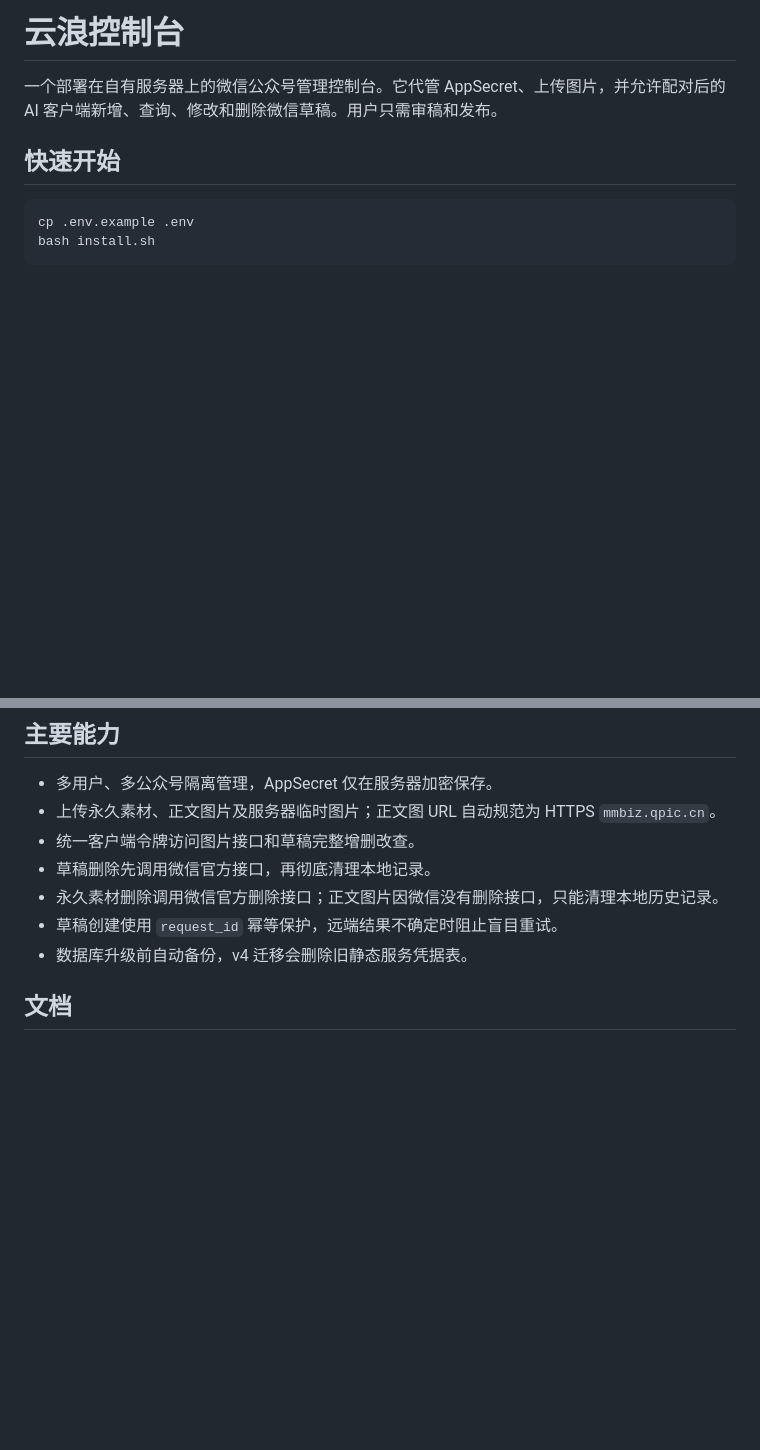
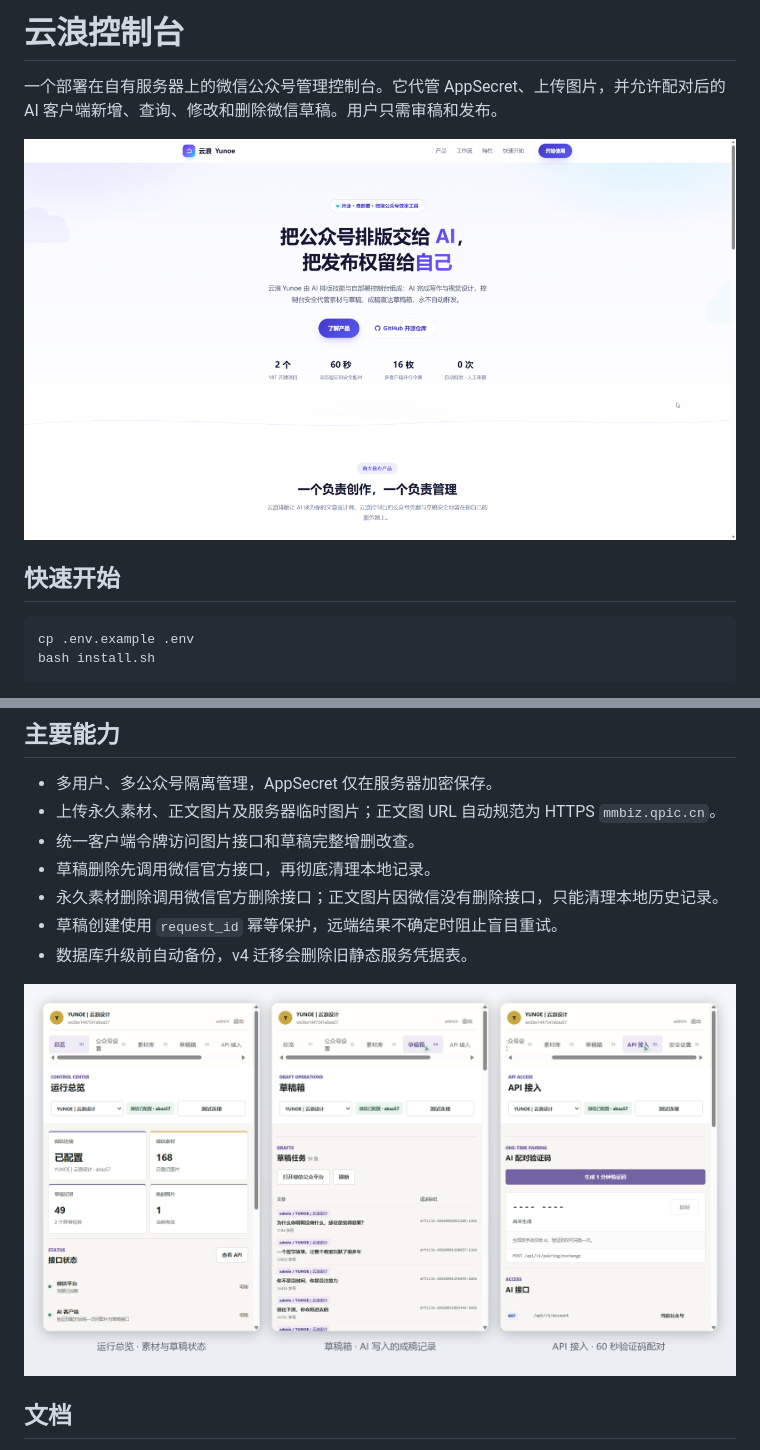
Before and after one commit to juneme/wechat-console-server, a Markdown page: README.md, 2 parts joined by grey strips. GitHub-like rendering; pictures changed too: docs/images/console-showcase.png (added), docs/images/landing-hero.png (added); blank space fills up the shorter version.

Commit message:
Docs: add promotional screenshots to README

```diff
--- a/README.md
+++ b/README.md
@@ -1,6 +1,8 @@
 # 云浪控制台
 
 一个部署在自有服务器上的微信公众号管理控制台。它代管 AppSecret、上传图片，并允许配对后的 AI 客户端新增、查询、修改和删除微信草稿。用户只需审稿和发布。
+
+![云浪控制台：把公众号排版交给 AI，把发布权留给自己](docs/images/landing-hero.png)
 
 ## 快速开始
 
@@ -34,6 +36,8 @@ bash install.sh
 - 草稿创建使用 `request_id` 幂等保护，远端结果不确定时阻止盲目重试。
 - 数据库升级前自动备份，v4 迁移会删除旧静态服务凭据表。
 
+![控制台界面：运行总览、草稿箱与 API 接入](docs/images/console-showcase.png)
+
 ## 文档
 
 - [服务器安装](INSTALL.zh-CN.md)
```
